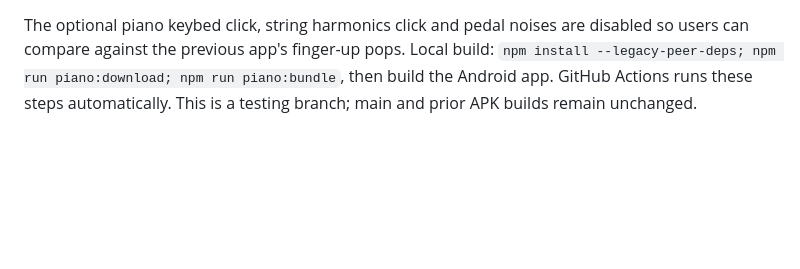
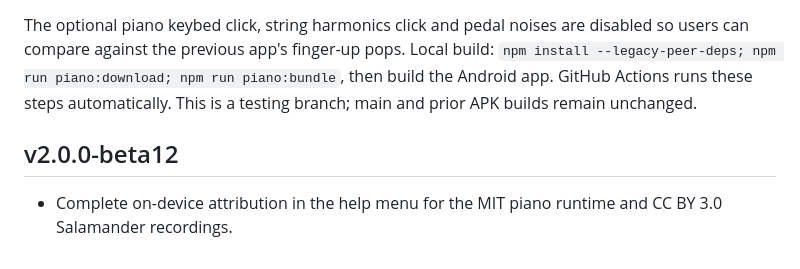
Before and after one commit to sometime1992/voiceline-web, a Markdown page: README.md, the part around the change. Rendered like a GitHub page; blank space fills up the shorter version.

Commit message:
release: beta12 Tone Piano offline APK with visible attribution

```diff
--- a/README.md
+++ b/README.md
@@ -91,3 +91,6 @@ The Android APK now prioritizes published **@tonejs/piano 0.2.1** and Tone.js 14
 The sound source is Alexander Holm's **Salamander Grand Piano (Yamaha C5)**, licensed **CC BY 3.0**. A recording subset is packaged locally with the installed APK; the instrument code is MIT licensed. Attribution: Alexander Holm / Salamander Grand Piano — https://creativecommons.org/licenses/by/3.0/ . See `docs/third-party-piano.md`.
 
 The optional piano keybed click, string harmonics click and pedal noises are disabled so users can compare against the previous app's finger-up pops. Local build: `npm install --legacy-peer-deps; npm run piano:download; npm run piano:bundle`, then build the Android app. GitHub Actions runs these steps automatically. This is a testing branch; main and prior APK builds remain unchanged.
+
+## v2.0.0-beta12
+- Complete on-device attribution in the help menu for the MIT piano runtime and CC BY 3.0 Salamander recordings.
```
